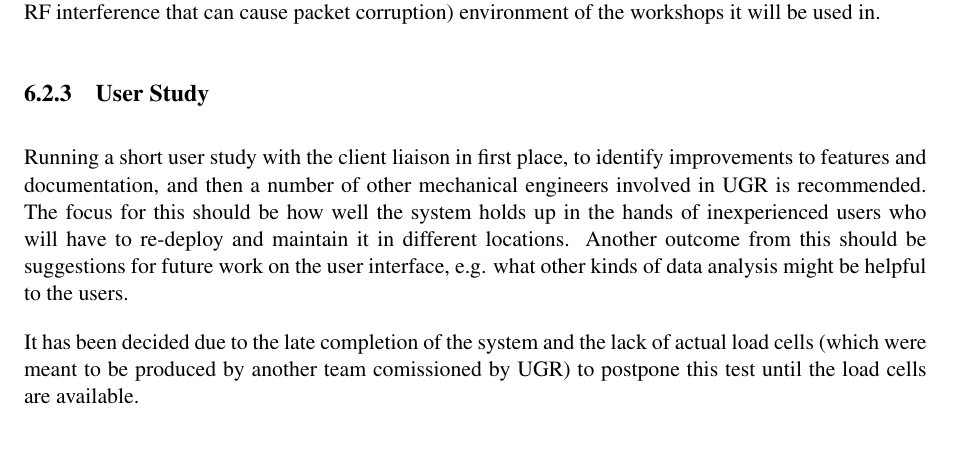
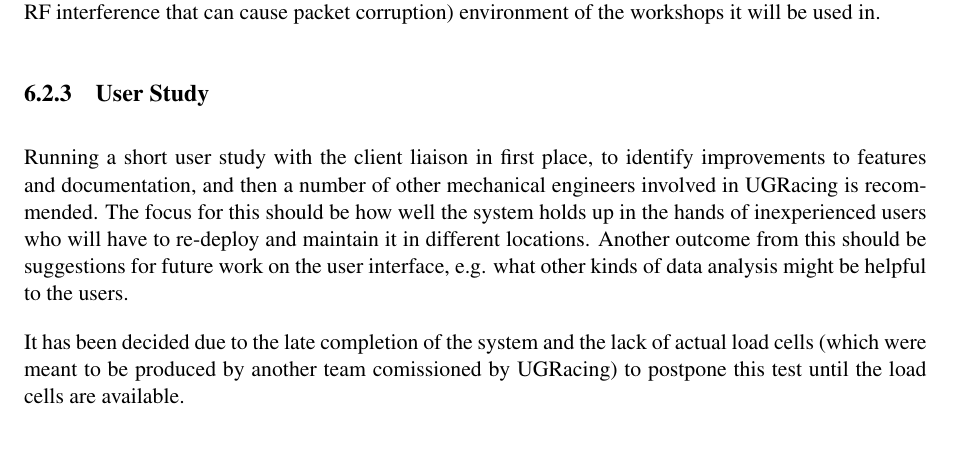
Before and after one commit to kristianhentschel/ESE3H-Team-Project-Group-N, a LaTeX document (tp3/Documentation/TeamN.tex, which reads tp3/Documentation/evaluation/evaluation.tex): part of page 31 of 40, cut so that both start at the same text. Compiled offline with pdfLaTeX.

Commit message:
changed ugr to ugracing. duh.

```diff
--- a/tp3/Documentation/evaluation/evaluation.tex
+++ b/tp3/Documentation/evaluation/evaluation.tex
@@ -22,9 +22,9 @@ The user interface was tested manually with a wide range of devices (Android, iO
 Additionally, the system should be tested for robustness, especially in the harsher (in terms of potential RF interference that can cause packet corruption) environment of the workshops it will be used in.
 
 \subsection{User Study}
-Running a short user study with the client liaison in first place, to identify improvements to features and documentation, and then a number of other mechanical engineers involved in UGR is recommended. The focus for this should be how well the system holds up in the hands of inexperienced users who will have to re-deploy and maintain it in different locations. Another outcome from this should be suggestions for future work on the user interface, e.g. what other kinds of data analysis might be helpful to the users.
+Running a short user study with the client liaison in first place, to identify improvements to features and documentation, and then a number of other mechanical engineers involved in UGRacing is recommended. The focus for this should be how well the system holds up in the hands of inexperienced users who will have to re-deploy and maintain it in different locations. Another outcome from this should be suggestions for future work on the user interface, e.g. what other kinds of data analysis might be helpful to the users.
 
-It has been decided due to the late completion of the system and the lack of actual load cells (which were meant to be produced by another team comissioned by UGR) to postpone this test until the load cells are available.
+It has been decided due to the late completion of the system and the lack of actual load cells (which were meant to be produced by another team comissioned by UGRacing) to postpone this test until the load cells are available.
 
 \section{Status Report and Future Work}
 The basic functionality of the system, transmitting voltage levels from multiple units to the master unit and a flexible user interface, has been shown to work correctly. The scale units are currently using potentiometers rather than actual scales due to the load cells not being finished by the external supplier. Additional features such as the Raspberry Pi providing a WiFi network of its own through a USB dongle, and advanced calculations displayed in the user interface have not been completed.
```
Also changed, not shown: tp3/Documentation/requirements/gathering.tex (+1 -1 lines).
